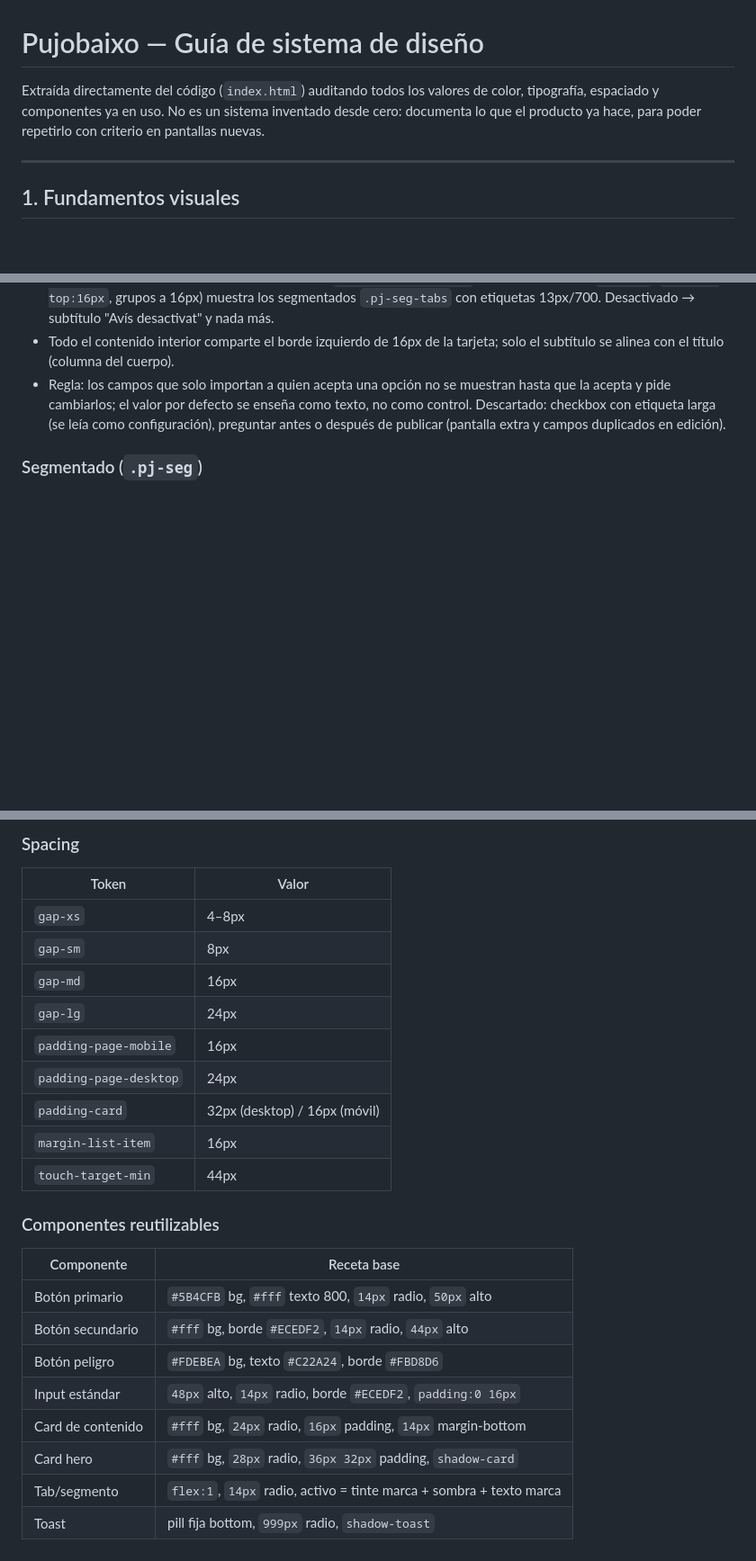
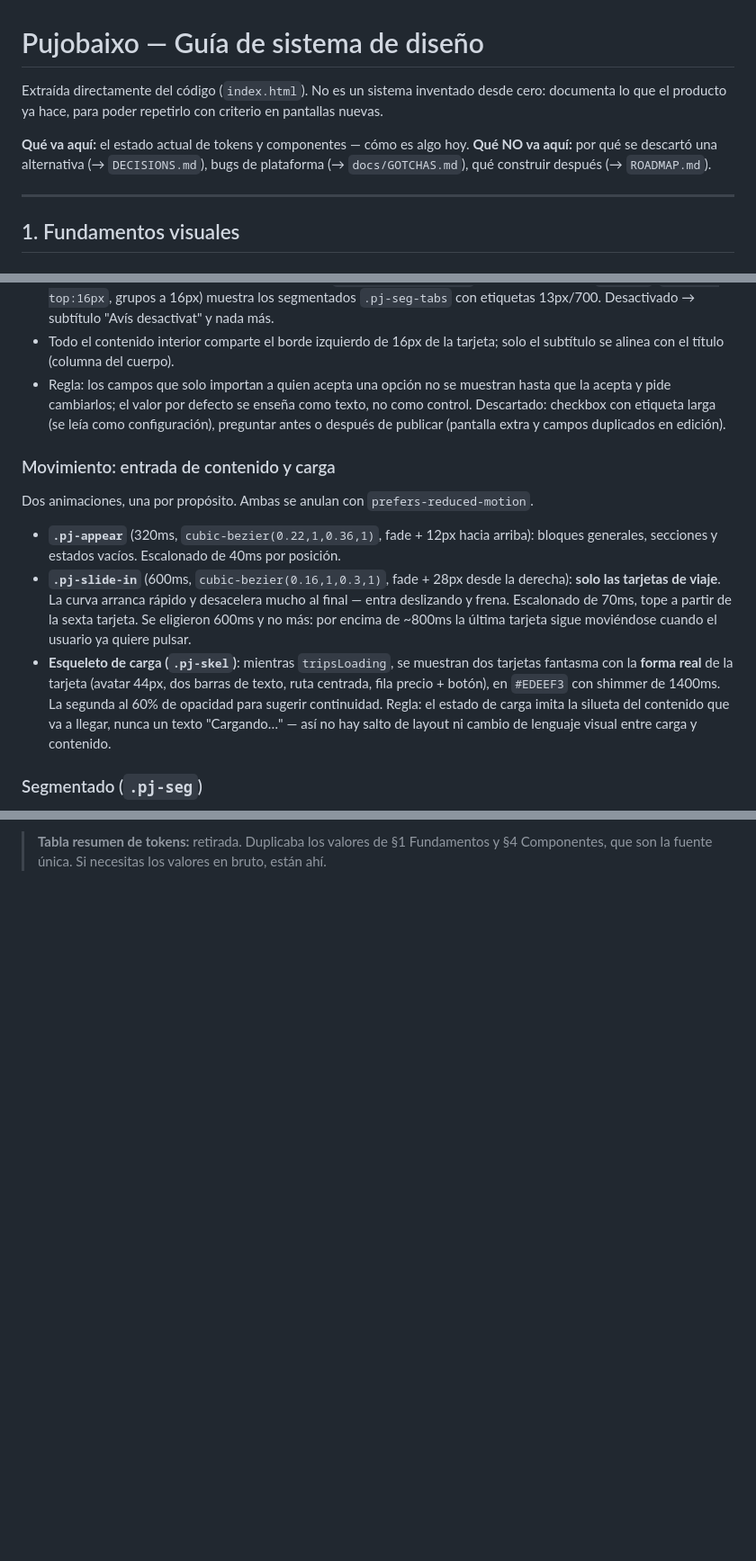
Before and after one commit to chewim/pujobaixo, a Markdown page: DESIGN_SYSTEM.md, 3 parts joined by grey strips. Shown at 90% size. Drawn GitHub-style; blank space fills up the shorter version.

Commit message:
docs: README d'índex i DESIGN_SYSTEM sense duplicats

```diff
--- a/DESIGN_SYSTEM.md
+++ b/DESIGN_SYSTEM.md
@@ -1,6 +1,9 @@
 # Pujobaixo — Guía de sistema de diseño
 
-Extraída directamente del código (`index.html`) auditando todos los valores de color, tipografía, espaciado y componentes ya en uso. No es un sistema inventado desde cero: documenta lo que el producto ya hace, para poder repetirlo con criterio en pantallas nuevas.
+Extraída directamente del código (`index.html`). No es un sistema inventado desde cero: documenta lo que el producto ya hace, para poder repetirlo con criterio en pantallas nuevas.
+
+**Qué va aquí:** el estado actual de tokens y componentes — cómo es algo hoy.
+**Qué NO va aquí:** por qué se descartó una alternativa (→ `DECISIONS.md`), bugs de plataforma (→ `docs/GOTCHAS.md`), qué construir después (→ `ROADMAP.md`).
 
 ---
 
@@ -180,6 +183,14 @@ Para ofrecer un servicio opcional dentro de un formulario (hoy: avisos por corre
 - Todo el contenido interior comparte el borde izquierdo de 16px de la tarjeta; solo el subtítulo se alinea con el título (columna del cuerpo).
 - Regla: los campos que solo importan a quien acepta una opción no se muestran hasta que la acepta y pide cambiarlos; el valor por defecto se enseña como texto, no como control. Descartado: checkbox con etiqueta larga (se leía como configuración), preguntar antes o después de publicar (pantalla extra y campos duplicados en edición).
 
+### Movimiento: entrada de contenido y carga
+
+Dos animaciones, una por propósito. Ambas se anulan con `prefers-reduced-motion`.
+
+- **`.pj-appear`** (320ms, `cubic-bezier(0.22,1,0.36,1)`, fade + 12px hacia arriba): bloques generales, secciones y estados vacíos. Escalonado de 40ms por posición.
+- **`.pj-slide-in`** (600ms, `cubic-bezier(0.16,1,0.3,1)`, fade + 28px desde la derecha): **solo las tarjetas de viaje**. La curva arranca rápido y desacelera mucho al final — entra deslizando y frena. Escalonado de 70ms, tope a partir de la sexta tarjeta. Se eligieron 600ms y no más: por encima de ~800ms la última tarjeta sigue moviéndose cuando el usuario ya quiere pulsar.
+- **Esqueleto de carga (`.pj-skel`)**: mientras `tripsLoading`, se muestran dos tarjetas fantasma con la **forma real** de la tarjeta (avatar 44px, dos barras de texto, ruta centrada, fila precio + botón), en `#EDEEF3` con shimmer de 1400ms. La segunda al 60% de opacidad para sugerir continuidad. Regla: el estado de carga imita la silueta del contenido que va a llegar, nunca un texto "Cargando…" — así no hay salto de layout ni cambio de lenguaje visual entre carga y contenido.
+
 ### Segmentado (`.pj-seg`)
 
 Un solo componente para toda decisión "elige una opción entre pocas" fuera de la navegación. Contenedor blanco, `border:1.5px solid #ECEDF2`, `border-radius:14px`, `padding:4px`, `gap:4px`. Cada opción: `min-height:40px`, `border-radius:10px`, 14px/600 gris `#727681`; activa (`aria-selected` o `aria-pressed`) = fondo `#EEEBFF` + `#5B4CFB` + 700. Hover inactivo `#F3F4F8`. Focus `outline:2px solid #B9B0FF`. **Sin sombra** (el antiguo tab con sombra morada queda retirado).
@@ -348,24 +307 @@ Justo después de la tarjeta (solo en `isLoginMode`), el resto de la mini-landin
-### Spacing
-| Token | Valor |
-|---|---|
-| `gap-xs` | 4–8px |
-| `gap-sm` | 8px |
-| `gap-md` | 16px |
-| `gap-lg` | 24px |
-| `padding-page-mobile` | 16px |
-| `padding-page-desktop` | 24px |
-| `padding-card` | 32px (desktop) / 16px (móvil) |
-| `margin-list-item` | 16px |
-| `touch-target-min` | 44px |
-
-### Componentes reutilizables
-| Componente | Receta base |
-|---|---|
-| Botón primario | `#5B4CFB` bg, `#fff` texto 800, `14px` radio, `50px` alto |
-| Botón secundario | `#fff` bg, borde `#ECEDF2`, `14px` radio, `44px` alto |
-| Botón peligro | `#FDEBEA` bg, texto `#C22A24`, borde `#FBD8D6` |
-| Input estándar | `48px` alto, `14px` radio, borde `#ECEDF2`, `padding:0 16px` |
-| Card de contenido | `#fff` bg, `24px` radio, `16px` padding, `14px` margin-bottom |
-| Card hero | `#fff` bg, `28px` radio, `36px 32px` padding, `shadow-card` |
-| Tab/segmento | `flex:1`, `14px` radio, activo = tinte marca + sombra + texto marca |
-| Toast | pill fija bottom, `999px` radio, `shadow-toast` |
+> **Tabla resumen de tokens:** retirada. Duplicaba los valores de §1 Fundamentos y §4 Componentes, que son la fuente única. Si necesitas los valores en bruto, están ahí.
```
Also changed, not shown: other parts of DESIGN_SYSTEM.md (+1 -53 lines), README.md (added, +28 -0 lines).
